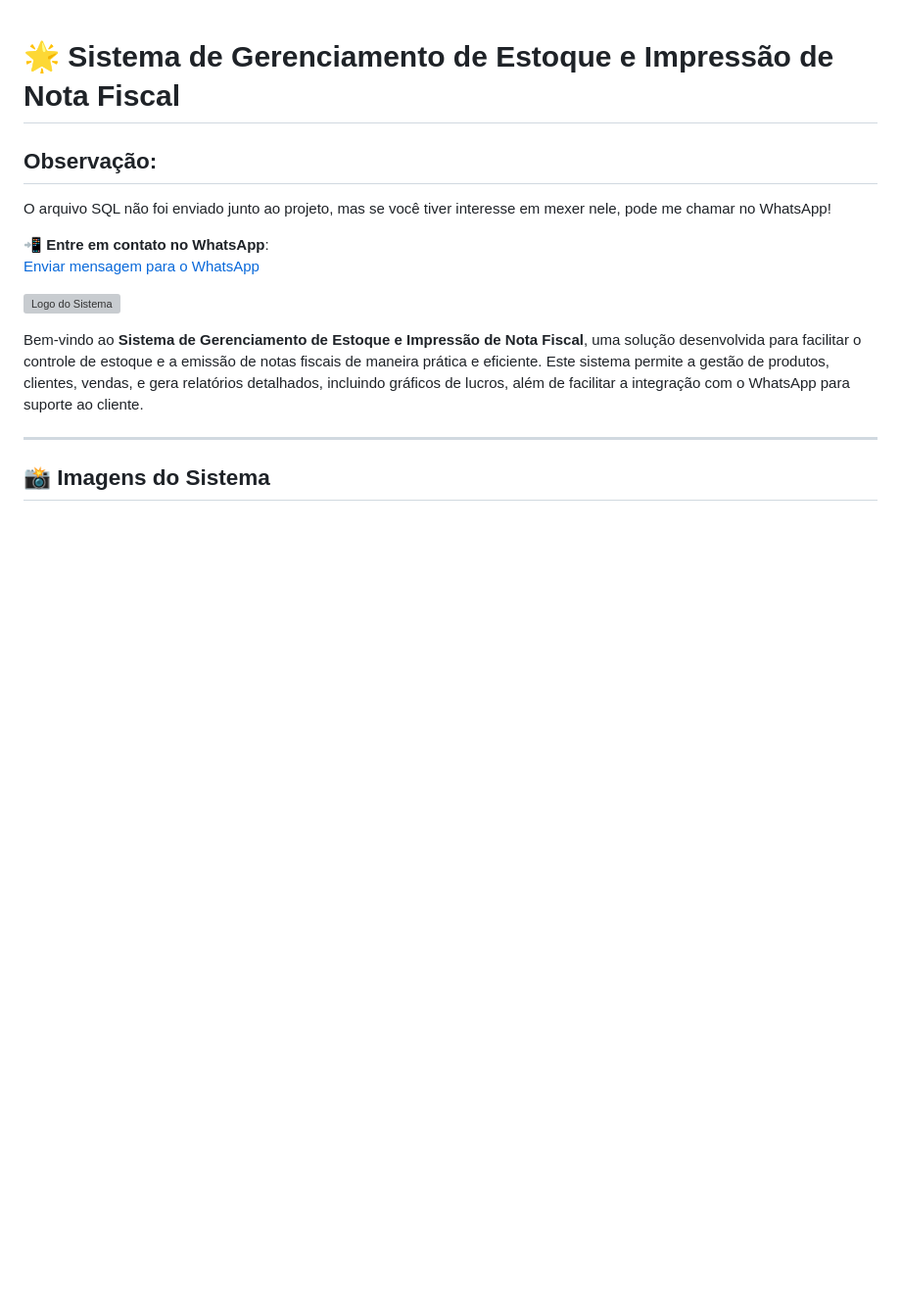
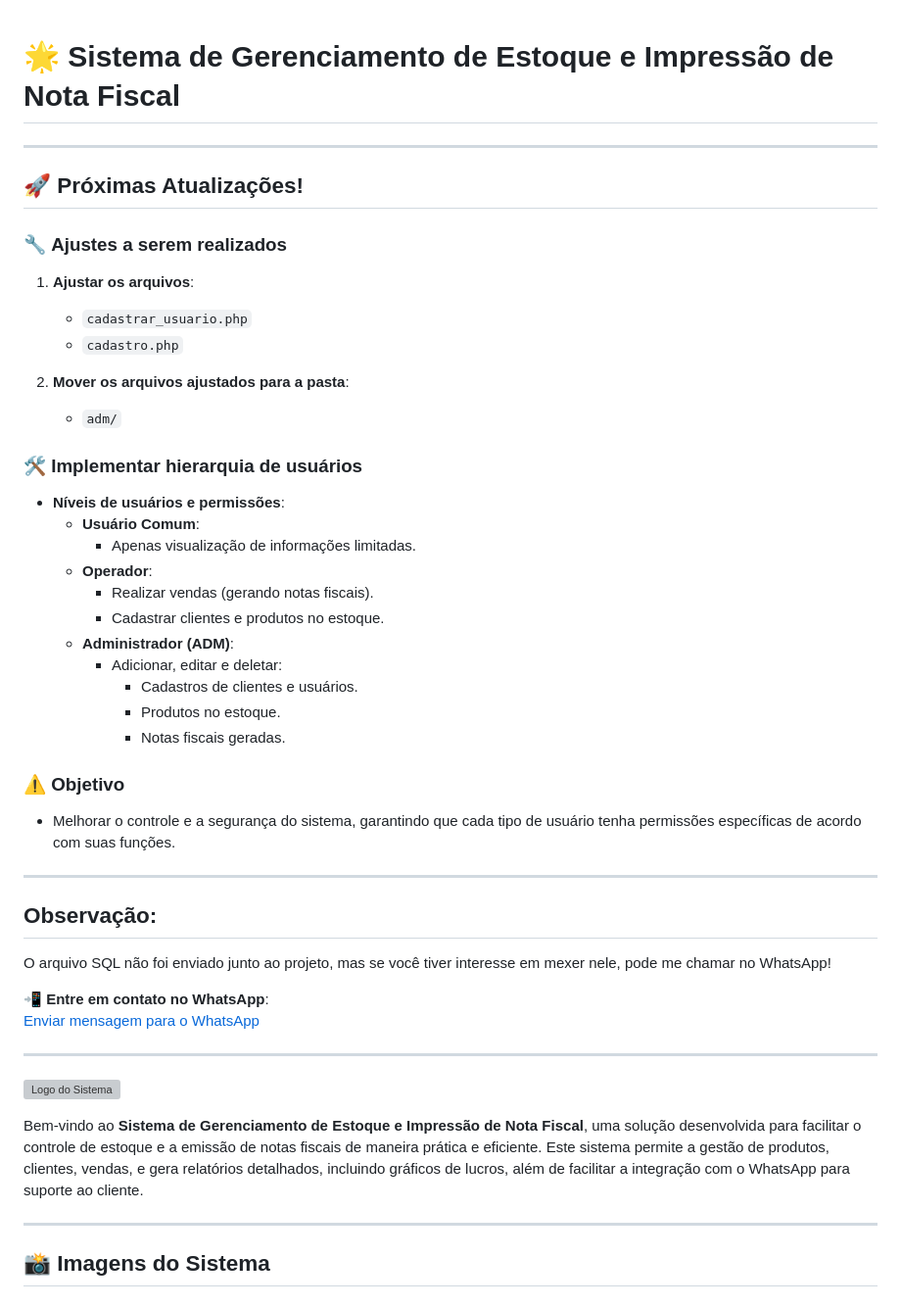
Before and after one commit to GabrielCordeiroBarrosoTeles/Projeto_NotaFiscal, a Markdown page: README.md, the part around the change printed below. Shown: that part at 98% size. GitHub-like rendering; blank space fills up the shorter version; grey boxes are pictures that could not be loaded.

```diff
--- a/README.md
+++ b/README.md
@@ -1,4 +1,34 @@
 # 🌟 **Sistema de Gerenciamento de Estoque e Impressão de Nota Fiscal**
+
+---
+
+## 🚀 **Próximas Atualizações!**
+
+### 🔧 **Ajustes a serem realizados**
+1. **Ajustar os arquivos**:
+   - `cadastrar_usuario.php`
+   - `cadastro.php`
+
+2. **Mover os arquivos ajustados para a pasta**:
+   - `adm/`
+
+### 🛠️ **Implementar hierarquia de usuários**
+- **Níveis de usuários e permissões**:
+  - **Usuário Comum**:
+    - Apenas visualização de informações limitadas.
+  - **Operador**:
+    - Realizar vendas (gerando notas fiscais).
+    - Cadastrar clientes e produtos no estoque.
+  - **Administrador (ADM)**:
+    - Adicionar, editar e deletar:
+      - Cadastros de clientes e usuários.
+      - Produtos no estoque.
+      - Notas fiscais geradas.
+
+### ⚠️ **Objetivo**
+- Melhorar o controle e a segurança do sistema, garantindo que cada tipo de usuário tenha permissões específicas de acordo com suas funções.
+
+---
 
 ## Observação:
 O arquivo SQL não foi enviado junto ao projeto, mas se você tiver interesse em mexer nele, pode me chamar no WhatsApp!
@@ -6,7 +36,7 @@ O arquivo SQL não foi enviado junto ao projeto, mas se você tiver interesse em
 📲 **Entre em contato no WhatsApp**:
 [Enviar mensagem para o WhatsApp](http://wa.me/5585997752571)
 
-
+---
 
 ![Logo do Sistema](https://raw.githubusercontent.com/GabrielCordeiroBarrosoTeles/Img_pjt_nf-main/refs/heads/main/img0.png)
 
```
Also changed, not shown: other parts of README.md (+0 -1 lines).
